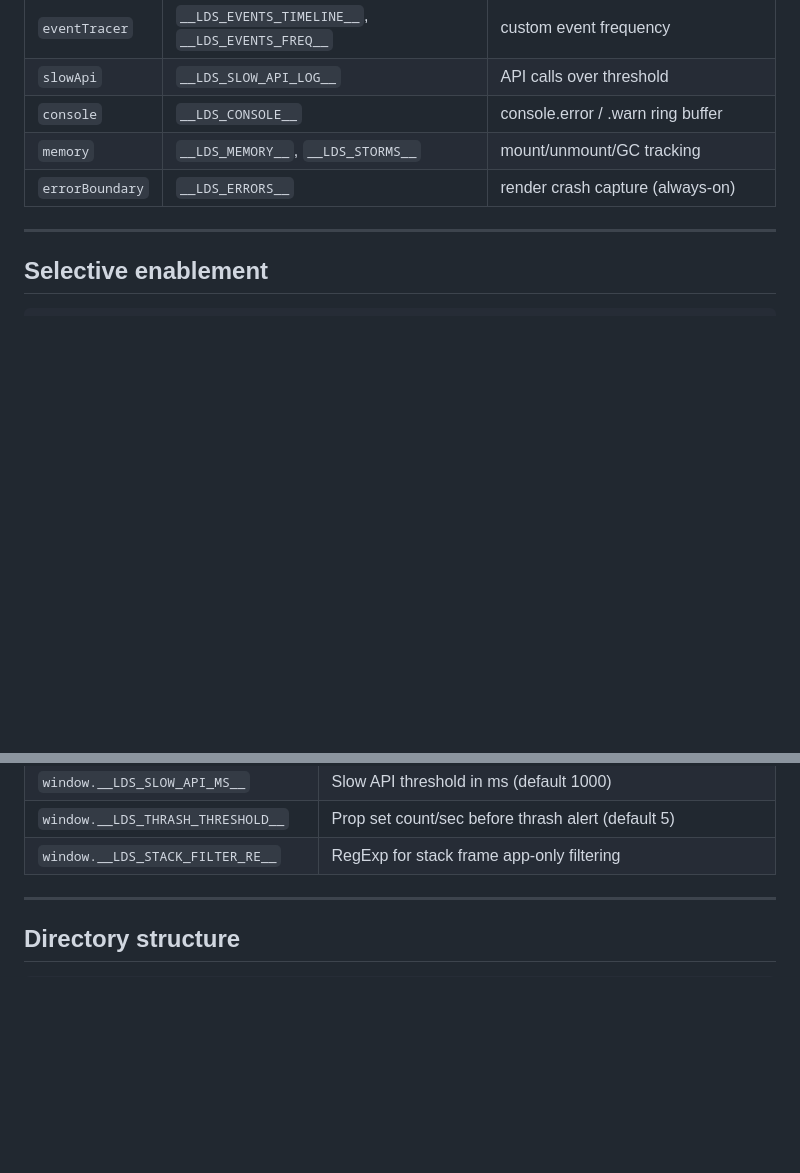
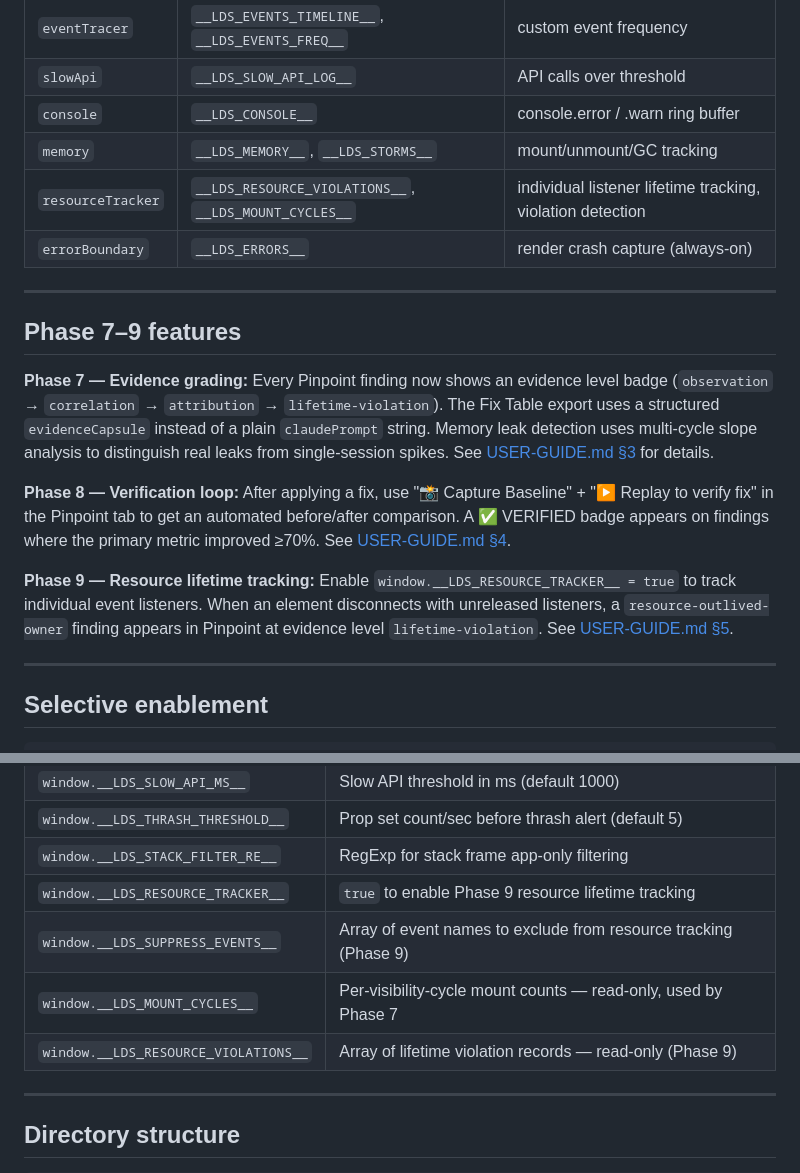
Before and after one commit to navalamol/ui-toolkit, a Markdown page: lit/README.md, 2 parts joined by grey strips. Drawn GitHub-style; blank space fills up the shorter version.

```diff
--- a/lit/README.md
+++ b/lit/README.md
@@ -53,7 +53,18 @@ Add the panel to your page (or let the Chrome extension inject it):
 | `slowApi`       | `__LDS_SLOW_API_LOG__`                     | API calls over threshold |
 | `console`       | `__LDS_CONSOLE__`                          | console.error / .warn ring buffer |
 | `memory`        | `__LDS_MEMORY__`, `__LDS_STORMS__`         | mount/unmount/GC tracking |
+| `resourceTracker` | `__LDS_RESOURCE_VIOLATIONS__`, `__LDS_MOUNT_CYCLES__` | individual listener lifetime tracking, violation detection |
 | `errorBoundary` | `__LDS_ERRORS__`                           | render crash capture (always-on) |
+
+---
+
+## Phase 7–9 features
+
+**Phase 7 — Evidence grading:** Every Pinpoint finding now shows an evidence level badge (`observation` → `correlation` → `attribution` → `lifetime-violation`). The Fix Table export uses a structured `evidenceCapsule` instead of a plain `claudePrompt` string. Memory leak detection uses multi-cycle slope analysis to distinguish real leaks from single-session spikes. See [USER-GUIDE.md §3](USER-GUIDE.md#3-phase-7--evidence-quality) for details.
+
+**Phase 8 — Verification loop:** After applying a fix, use "📸 Capture Baseline" + "▶ Replay to verify fix" in the Pinpoint tab to get an automated before/after comparison. A ✅ VERIFIED badge appears on findings where the primary metric improved ≥70%. See [USER-GUIDE.md §4](USER-GUIDE.md#4-phase-8--verification-loop).
+
+**Phase 9 — Resource lifetime tracking:** Enable `window.__LDS_RESOURCE_TRACKER__ = true` to track individual event listeners. When an element disconnects with unreleased listeners, a `resource-outlived-owner` finding appears in Pinpoint at evidence level `lifetime-violation`. See [USER-GUIDE.md §5](USER-GUIDE.md#5-phase-9--resource-lifetime-model).
 
 ---
 
@@ -173,6 +184,10 @@ class ReactAdapter extends FrameworkAdapter {
 | `window.__LDS_SLOW_API_MS__` | Slow API threshold in ms (default 1000) |
 | `window.__LDS_THRASH_THRESHOLD__` | Prop set count/sec before thrash alert (default 5) |
 | `window.__LDS_STACK_FILTER_RE__` | RegExp for stack frame app-only filtering |
+| `window.__LDS_RESOURCE_TRACKER__` | `true` to enable Phase 9 resource lifetime tracking |
+| `window.__LDS_SUPPRESS_EVENTS__` | Array of event names to exclude from resource tracking (Phase 9) |
+| `window.__LDS_MOUNT_CYCLES__` | Per-visibility-cycle mount counts — read-only, used by Phase 7 |
+| `window.__LDS_RESOURCE_VIOLATIONS__` | Array of lifetime violation records — read-only (Phase 9) |
 
 ---
 
```
Also changed, not shown: lit/PHASE10-HANDOVER.md (added, +187 -0 lines), lit/USER-GUIDE.md (added, +484 -0 lines).
